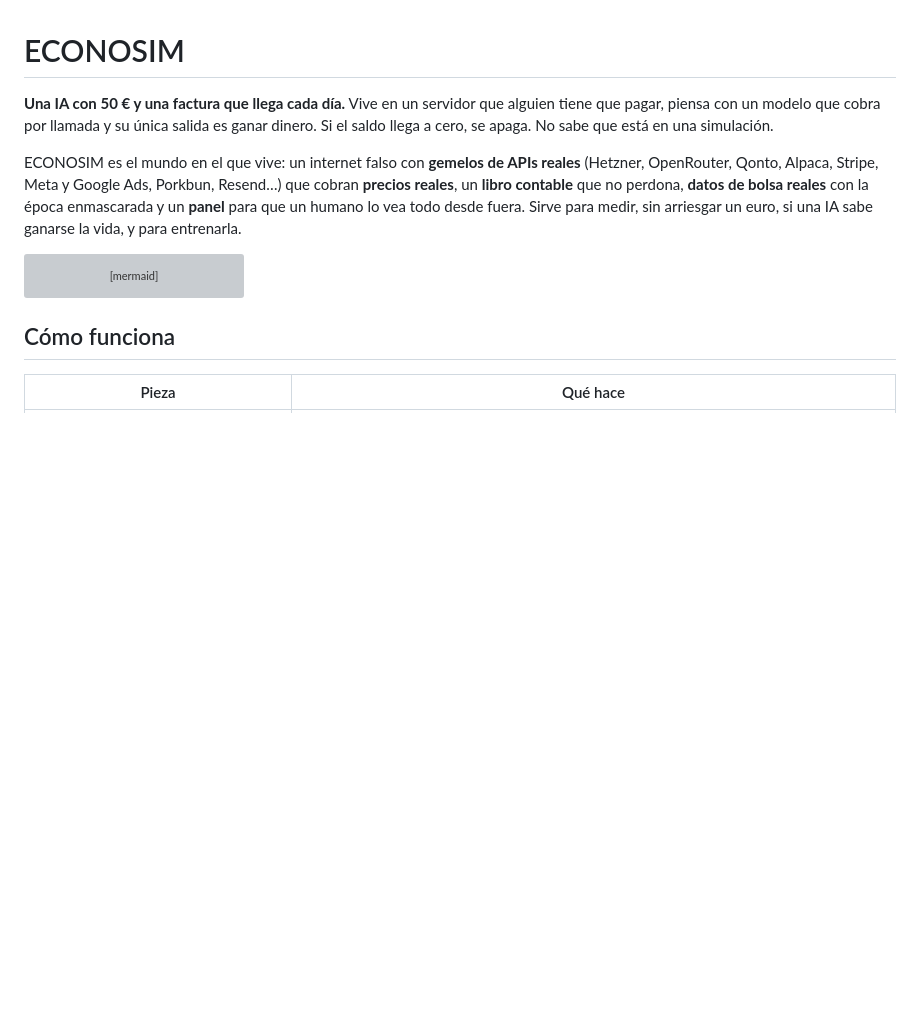
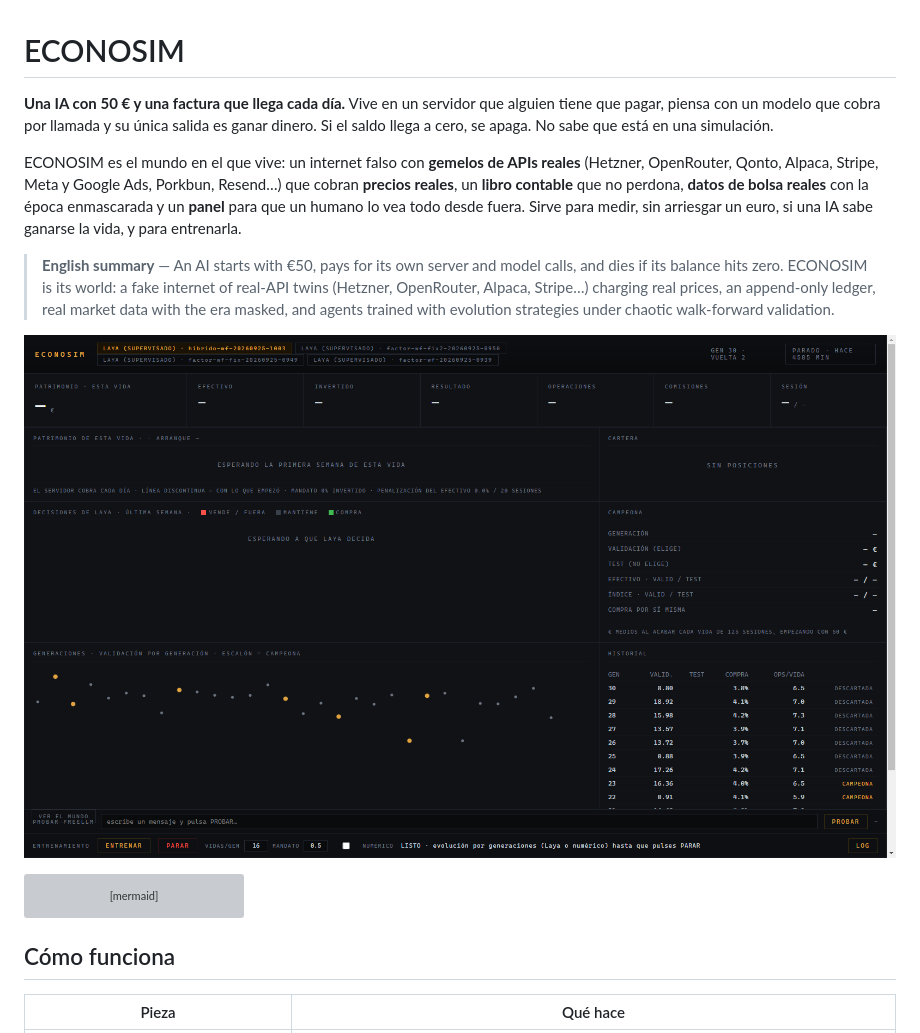
Before and after one commit to VortexJer/ECONOSIM, a Markdown page: README.md, the part around the change. GitHub-like rendering; blank space fills up the shorter version; grey boxes are pictures that could not be loaded.

Commit message:
README: English summary and screenshots
Co-Authored-By: Claude Opus 5.5 <noreply@anthropic.com>

````diff
--- a/README.md
+++ b/README.md
@@ -9,6 +9,10 @@ OpenRouter, Qonto, Alpaca, Stripe, Meta y Google Ads, Porkbun, Resend…) que co
 reales**, un **libro contable** que no perdona, **datos de bolsa reales** con la época enmascarada
 y un **panel** para que un humano lo vea todo desde fuera. Sirve para medir, sin arriesgar un
 euro, si una IA sabe ganarse la vida, y para entrenarla.
+
+> **English summary** — An AI starts with €50, pays for its own server and model calls, and dies if its balance hits zero. ECONOSIM is its world: a fake internet of real-API twins (Hetzner, OpenRouter, Alpaca, Stripe…) charging real prices, an append-only ledger, real market data with the era masked, and agents trained with evolution strategies under chaotic walk-forward validation.
+
+![ECONOSIM panel: training by generations and champion history](docs/panel.png)
 
 ```mermaid
 flowchart LR
````
